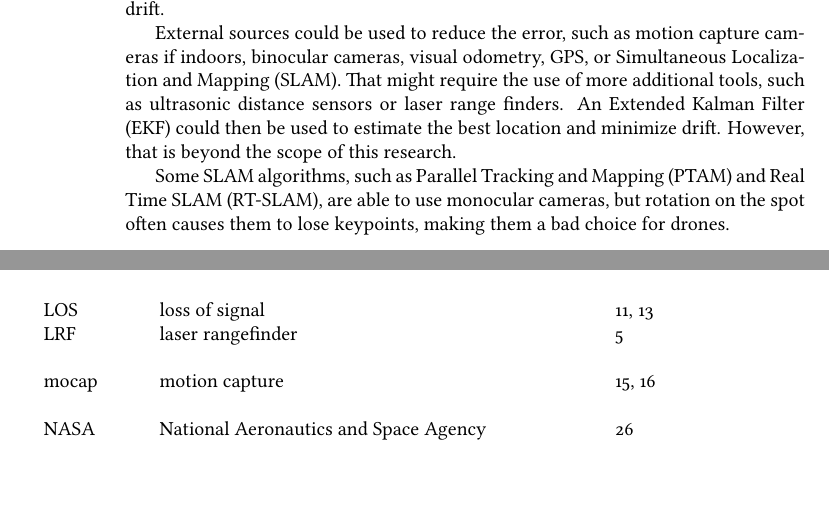
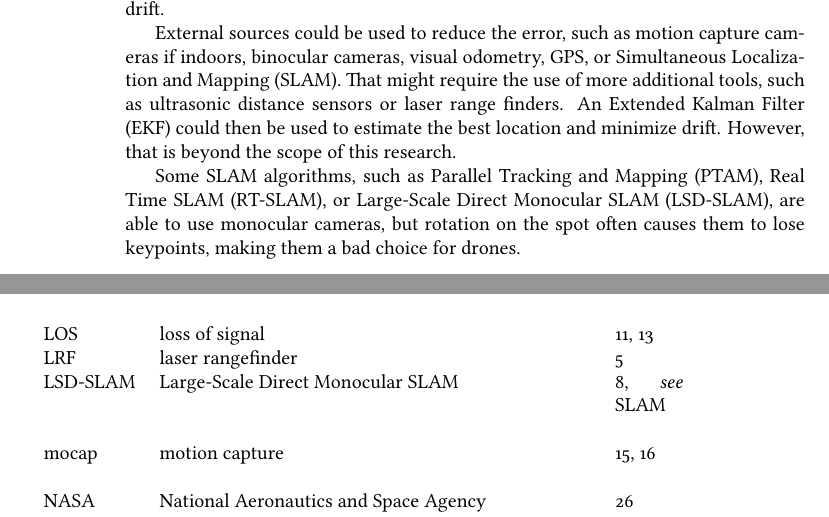
Before and after one commit to masasin/spirit_thesis, a LaTeX thesis (mshtsy_thesis.tex, which reads background.tex, glossary.tex): two parts of pages 18 and 49 of 54, joined at a grey line, cut so that both start at the same text, the shorter picture padded with empty space. Compiled offline with XeLaTeX; a missing font is replaced by an installed copy or a similar font.

Commit message:
Add lsd-slam information.

```diff
--- a/background.tex
+++ b/background.tex
@@ -163,7 +163,7 @@
   An \gls{ekf} could then be used to estimate the best location and minimize drift.
   However, that is beyond the scope of this research.
 
-  Some \gls{slam} algorithms, such as \gls{ptam} and \gls{rtslam}, are able to use monocular cameras, but rotation on the spot often causes them to lose keypoints, making them a bad choice for drones.
+  Some \gls{slam} algorithms, such as \gls{ptam}, \gls{rtslam}, or \gls{lsdslam}, are able to use monocular cameras, but rotation on the spot often causes them to lose keypoints, making them a bad choice for drones.
 
 % TODO:
 % ・結局、本研究では何をやるのか？
--- a/glossary.tex
+++ b/glossary.tex
@@ -92,6 +92,7 @@
 \newacronym{aov}{AOV}{angle of view}
 \newacronym{gui}{GUI}{graphical user interface}
 \newacronym{ugv}{UGV}{unmanned ground vehicle}
+\newacronym[see={slam}]{lsdslam}{LSD-SLAM}{Large-Scale Direct Monocular SLAM}
 \newacronym{ptam}{PTAM}{Parallel Tracking and Mapping}
 \newacronym[see={slam}]{rtslam}{RT-SLAM}{Real Time SLAM}
 \newacronym{ekf}{EKF}{Extended Kalman Filter}
```
